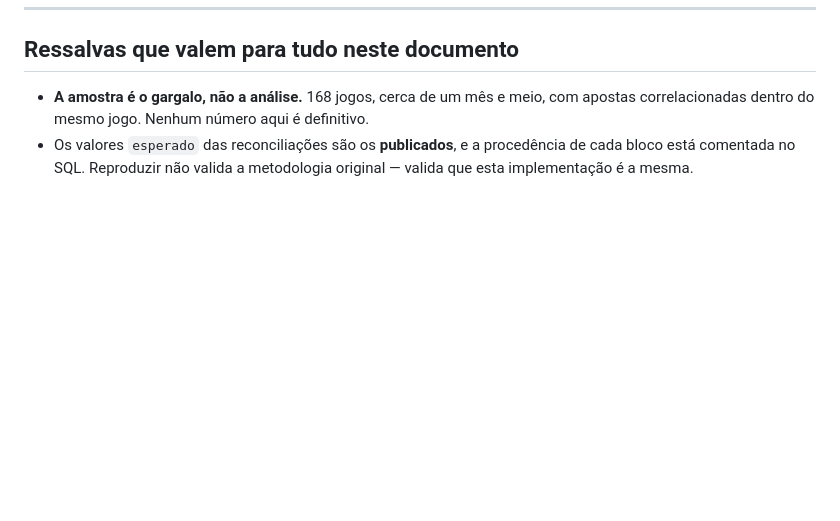
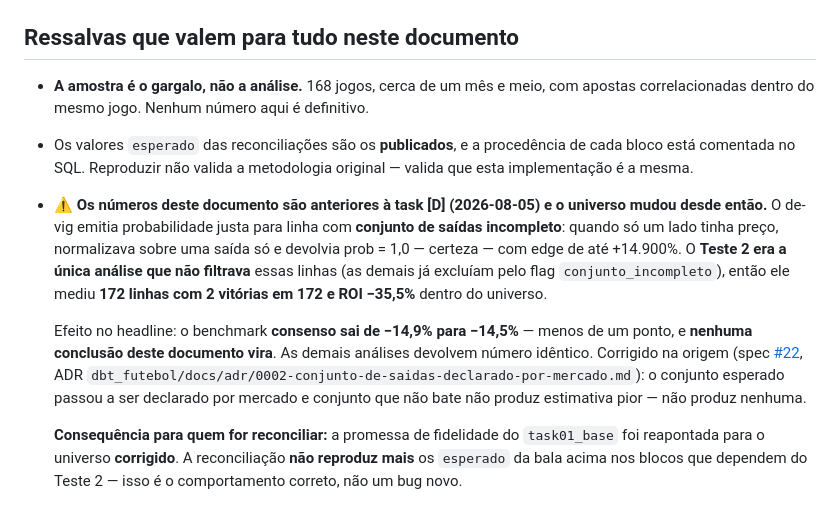
Before and after one commit to tech-lamjav/analytics-engineering, a Markdown page: docs/TASK01_RESULTADOS.md, the part around the change. Drawn GitHub-style; blank space fills up the shorter version.

Commit message:
docs(futebol): registra o delta da task [D] nos resultados da [0.1]
Terceiro criterio de aceite da [D]. O delta ja estava escrito no
docstring do task01_base, mas nao onde um leitor dos resultados da [0.1]
iria procurar.

Entra na secao de ressalvas, logo apos a bala que promete que os
`esperado` das reconciliacoes sao os publicados -- porque e justamente
essa promessa que deixou de valer: a fidelidade do task01_base foi
reapontada para o universo corrigido, entao a reconciliacao nao
reproduz mais os blocos que dependem do Teste 2, e isso e o
comportamento certo e nao um bug novo.

O Teste 2 era a unica analise que nao filtrava conjunto_incompleto, logo
mediu 172 linhas com 2 vitorias em 172 e ROI -35,5% dentro do universo.
Consenso sai de -14,9% para -14,5%: menos de um ponto, nenhuma conclusao
do documento vira.

Co-Authored-By: Claude Opus 5 (1M context) <noreply@anthropic.com>
Claude-Session: https://claude.ai/code/session_01HGVfqgzeeLjbEBJ4Z6ZxpS

```diff
--- a/docs/TASK01_RESULTADOS.md
+++ b/docs/TASK01_RESULTADOS.md
@@ -679,3 +679,21 @@ tirada em horas diferentes.
 - Os valores `esperado` das reconciliações são os **publicados**, e a procedência de cada
   bloco está comentada no SQL. Reproduzir não valida a metodologia original — valida que
   esta implementação é a mesma.
+- ⚠️ **Os números deste documento são anteriores à task [D] (2026-08-05) e o universo mudou
+  desde então.** O de-vig emitia probabilidade justa para linha com **conjunto de saídas
+  incompleto**: quando só um lado tinha preço, normalizava sobre uma saída só e devolvia
+  prob = 1,0 — certeza — com edge de até +14.900%. O **Teste 2 era a única análise que não
+  filtrava** essas linhas (as demais já excluíam pelo flag `conjunto_incompleto`), então
+  ele mediu **172 linhas com 2 vitórias em 172 e ROI −35,5%** dentro do universo.
+
+  Efeito no headline: o benchmark **consenso sai de −14,9% para −14,5%** — menos de um
+  ponto, e **nenhuma conclusão deste documento vira**. As demais análises devolvem número
+  idêntico. Corrigido na origem (spec [#22](https://github.com/tech-lamjav/analytics-engineering/issues/22),
+  ADR `dbt_futebol/docs/adr/0002-conjunto-de-saidas-declarado-por-mercado.md`): o conjunto
+  esperado passou a ser declarado por mercado e conjunto que não bate não produz estimativa
+  pior — não produz nenhuma.
+
+  **Consequência para quem for reconciliar:** a promessa de fidelidade do `task01_base` foi
+  reapontada para o universo **corrigido**. A reconciliação **não reproduz mais** os
+  `esperado` da bala acima nos blocos que dependem do Teste 2 — isso é o comportamento
+  correto, não um bug novo.
```
